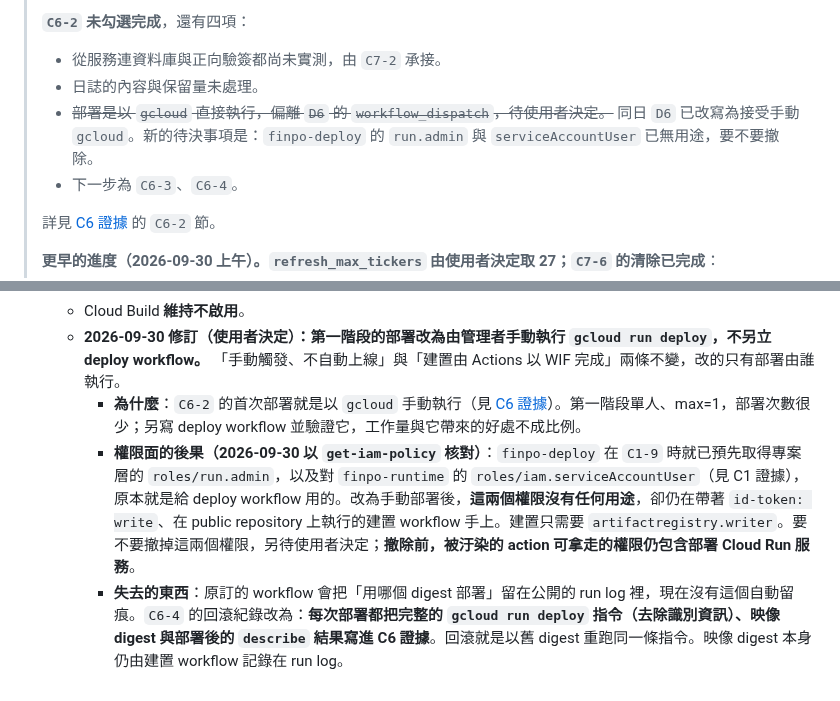
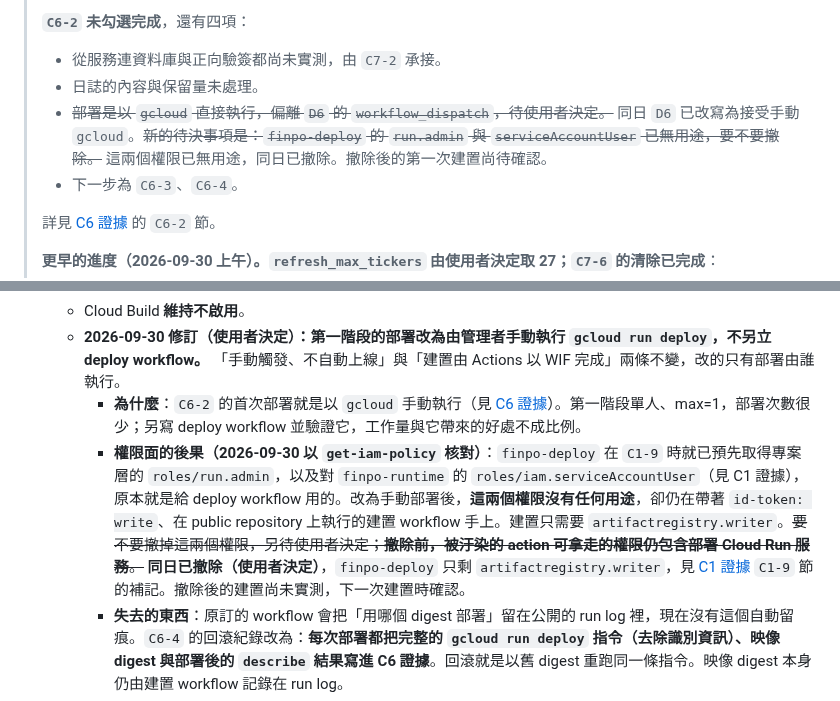
Before and after one commit to tommy12lin/stock-quote-fetcher, a Markdown page: docs/cloud-phase-1-plan.md, 2 parts joined by grey strips. Drawn GitHub-style.

```diff
--- a/docs/cloud-phase-1-plan.md
+++ b/docs/cloud-phase-1-plan.md
@@ -9,7 +9,7 @@
 > **`C6-2` 未勾選完成**，還有四項：
 > - 從服務連資料庫與正向驗簽都尚未實測，由 `C7-2` 承接。
 > - 日誌的內容與保留量未處理。
-> - ~~部署是以 `gcloud` 直接執行，偏離 `D6` 的 `workflow_dispatch`，待使用者決定。~~ 同日 `D6` 已改寫為接受手動 `gcloud`。新的待決事項是：`finpo-deploy` 的 `run.admin` 與 `serviceAccountUser` 已無用途，要不要撤除。
+> - ~~部署是以 `gcloud` 直接執行，偏離 `D6` 的 `workflow_dispatch`，待使用者決定。~~ 同日 `D6` 已改寫為接受手動 `gcloud`。~~新的待決事項是：`finpo-deploy` 的 `run.admin` 與 `serviceAccountUser` 已無用途，要不要撤除。~~ 這兩個權限已無用途，同日已撤除。撤除後的第一次建置尚待確認。
 > - 下一步為 `C6-3`、`C6-4`。
 >
 > 詳見 [C6 證據](cloud-C6-evidence.md) 的 `C6-2` 節。
@@ -446,7 +446,7 @@ Cloud Run 的「CPU always allocated」可讓背景執行緒續跑，但需為
   - Cloud Build **維持不啟用**。
   - **2026-09-30 修訂（使用者決定）：第一階段的部署改為由管理者手動執行 `gcloud run deploy`，不另立 deploy workflow。** 「手動觸發、不自動上線」與「建置由 Actions 以 WIF 完成」兩條不變，改的只有部署由誰執行。
     - **為什麼**：`C6-2` 的首次部署就是以 `gcloud` 手動執行（見 [C6 證據](cloud-C6-evidence.md)）。第一階段單人、max=1，部署次數很少；另寫 deploy workflow 並驗證它，工作量與它帶來的好處不成比例。
-    - **權限面的後果（2026-09-30 以 `get-iam-policy` 核對）**：`finpo-deploy` 在 `C1-9` 時就已預先取得專案層的 `roles/run.admin`，以及對 `finpo-runtime` 的 `roles/iam.serviceAccountUser`（見 C1 證據），原本就是給 deploy workflow 用的。改為手動部署後，**這兩個權限沒有任何用途**，卻仍在帶著 `id-token: write`、在 public repository 上執行的建置 workflow 手上。建置只需要 `artifactregistry.writer`。要不要撤掉這兩個權限，另待使用者決定；**撤除前，被汙染的 action 可拿走的權限仍包含部署 Cloud Run 服務**。
+    - **權限面的後果（2026-09-30 以 `get-iam-policy` 核對）**：`finpo-deploy` 在 `C1-9` 時就已預先取得專案層的 `roles/run.admin`，以及對 `finpo-runtime` 的 `roles/iam.serviceAccountUser`（見 C1 證據），原本就是給 deploy workflow 用的。改為手動部署後，**這兩個權限沒有任何用途**，卻仍在帶著 `id-token: write`、在 public repository 上執行的建置 workflow 手上。建置只需要 `artifactregistry.writer`。~~要不要撤掉這兩個權限，另待使用者決定；**撤除前，被汙染的 action 可拿走的權限仍包含部署 Cloud Run 服務**。~~ **同日已撤除（使用者決定）**，`finpo-deploy` 只剩 `artifactregistry.writer`，見 [C1 證據](cloud-C1-evidence.md) `C1-9` 節的補記。撤除後的建置尚未實測，下一次建置時確認。
     - **失去的東西**：原訂的 workflow 會把「用哪個 digest 部署」留在公開的 run log 裡，現在沒有這個自動留痕。`C6-4` 的回滾紀錄改為：**每次部署都把完整的 `gcloud run deploy` 指令（去除識別資訊）、映像 digest 與部署後的 `describe` 結果寫進 C6 證據**。回滾就是以舊 digest 重跑同一條指令。映像 digest 本身仍由建置 workflow 記錄在 run log。
     - **何時重新評估**：開放多人、需要多環境（staging／prod），或部署頻率上升到人工記錄容易出錯時。
 - **目的**：決定映像由誰建、憑證怎麼給。原訂 `C6-1` 的本機建置在本專案的實際環境下有三個具體障礙，換到 Actions 可一次解決。
```
Also changed, not shown: docs/cloud-C1-evidence.md (+14 -2 lines), docs/cloud-C6-evidence.md (+1 -1 lines).
